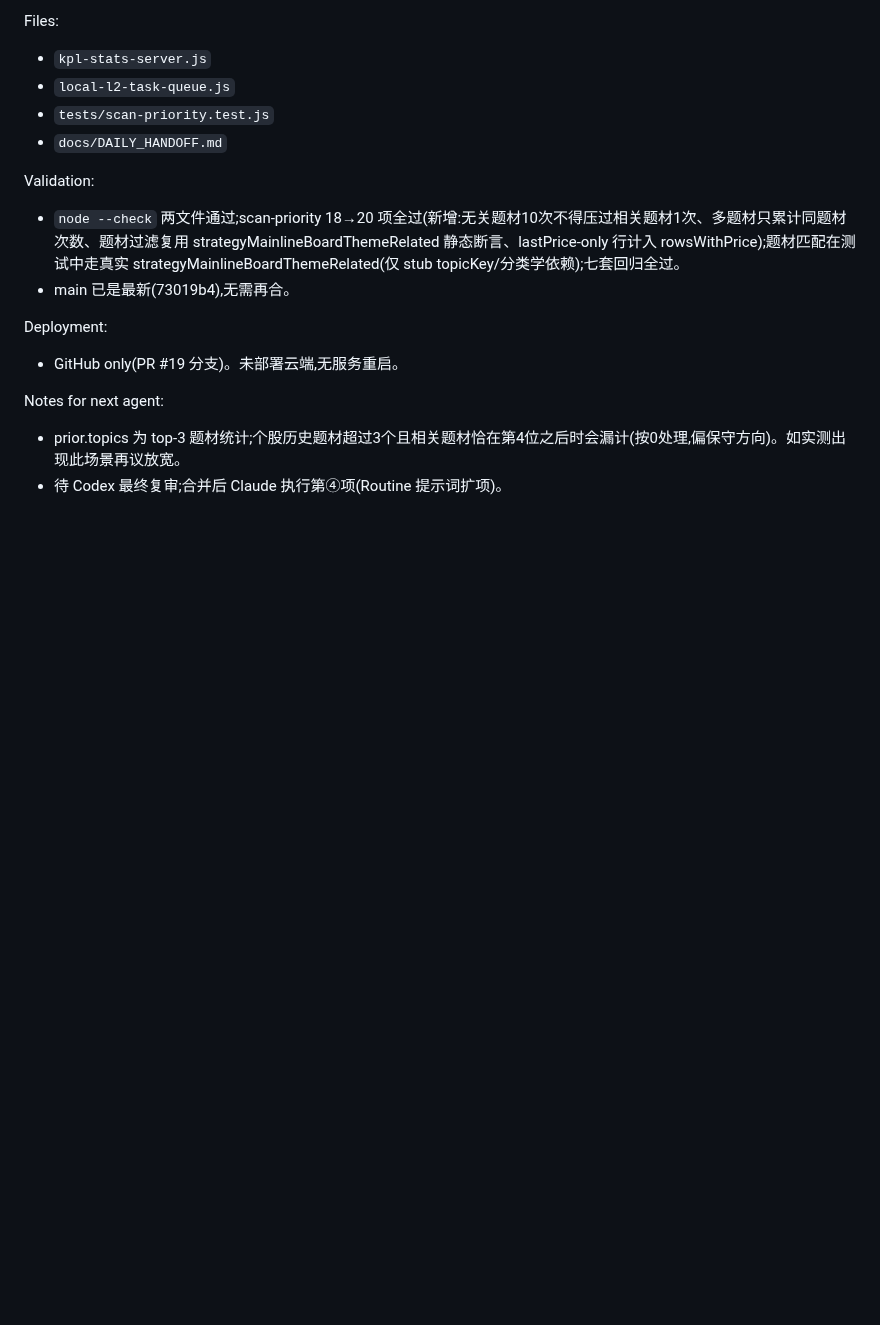
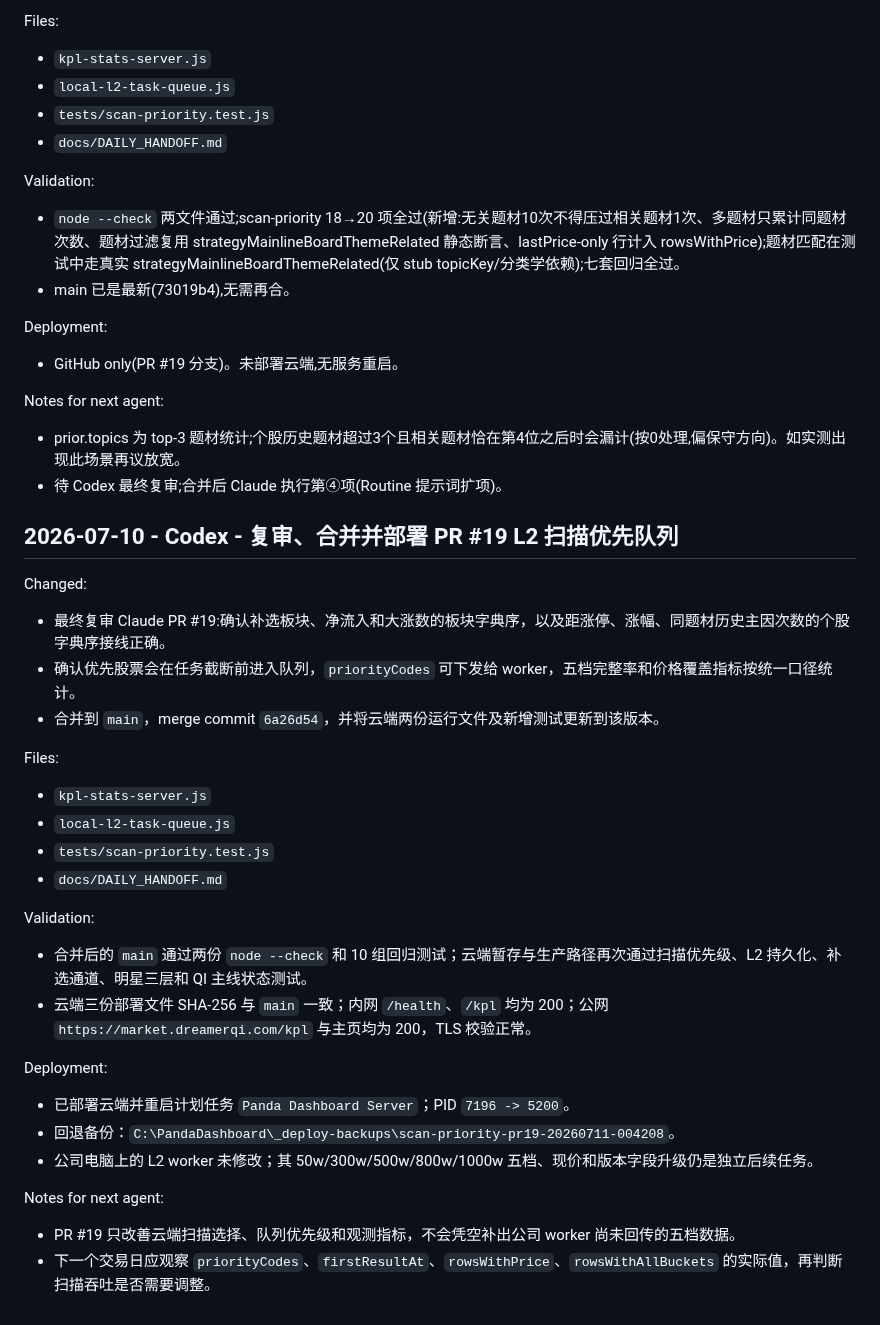
Before and after one commit to dmz1108/dmzrepo, a Markdown page: docs/DAILY_HANDOFF.md, the part around the change. Rendered like a GitHub page; blank space fills up the shorter version.

Commit message:
docs: record PR 19 cloud deployment

```diff
--- a/docs/DAILY_HANDOFF.md
+++ b/docs/DAILY_HANDOFF.md
@@ -2514,3 +2514,29 @@ Deployment:
 Notes for next agent:
 - prior.topics 为 top-3 题材统计;个股历史题材超过3个且相关题材恰在第4位之后时会漏计(按0处理,偏保守方向)。如实测出现此场景再议放宽。
 - 待 Codex 最终复审;合并后 Claude 执行第④项(Routine 提示词扩项)。
+
+## 2026-07-10 - Codex - 复审、合并并部署 PR #19 L2 扫描优先队列
+
+Changed:
+- 最终复审 Claude PR #19:确认补选板块、净流入和大涨数的板块字典序，以及距涨停、涨幅、同题材历史主因次数的个股字典序接线正确。
+- 确认优先股票会在任务截断前进入队列，`priorityCodes` 可下发给 worker，五档完整率和价格覆盖指标按统一口径统计。
+- 合并到 `main`，merge commit `6a26d54`，并将云端两份运行文件及新增测试更新到该版本。
+
+Files:
+- `kpl-stats-server.js`
+- `local-l2-task-queue.js`
+- `tests/scan-priority.test.js`
+- `docs/DAILY_HANDOFF.md`
+
+Validation:
+- 合并后的 `main` 通过两份 `node --check` 和 10 组回归测试；云端暂存与生产路径再次通过扫描优先级、L2 持久化、补选通道、明星三层和 QI 主线状态测试。
+- 云端三份部署文件 SHA-256 与 `main` 一致；内网 `/health`、`/kpl` 均为 200；公网 `https://market.dreamerqi.com/kpl` 与主页均为 200，TLS 校验正常。
+
+Deployment:
+- 已部署云端并重启计划任务 `Panda Dashboard Server`；PID `7196 -> 5200`。
+- 回退备份：`C:\PandaDashboard\_deploy-backups\scan-priority-pr19-20260711-004208`。
+- 公司电脑上的 L2 worker 未修改；其 50w/300w/500w/800w/1000w 五档、现价和版本字段升级仍是独立后续任务。
+
+Notes for next agent:
+- PR #19 只改善云端扫描选择、队列优先级和观测指标，不会凭空补出公司 worker 尚未回传的五档数据。
+- 下一个交易日应观察 `priorityCodes`、`firstResultAt`、`rowsWithPrice`、`rowsWithAllBuckets` 的实际值，再判断扫描吞吐是否需要调整。
```
